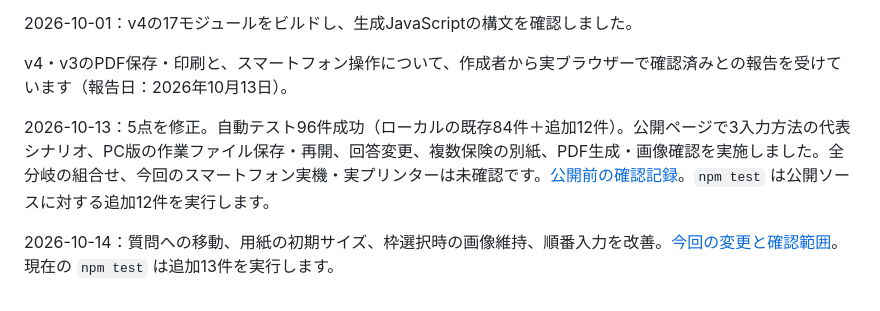
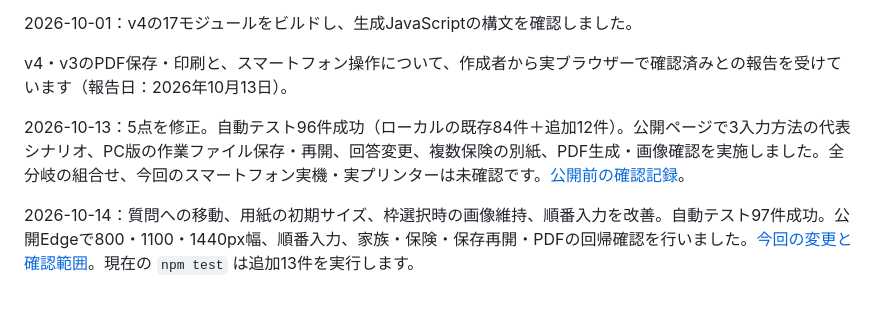
Before and after one commit to sanokendays-sketch/nenmatsu-navi-2026, a Markdown page: README.md, the part around the change. GitHub-like rendering.

Commit message:
Record responsive browser checks and regression results

```diff
--- a/README.md
+++ b/README.md
@@ -37,6 +37,6 @@ PC・スマートフォン・紙の申告書から、自分に合う入力方法
 
 v4・v3のPDF保存・印刷と、スマートフォン操作について、作成者から実ブラウザーで確認済みとの報告を受けています（報告日：2026年10月13日）。
 
-2026-10-13：5点を修正。自動テスト96件成功（ローカルの既存84件＋追加12件）。公開ページで3入力方法の代表シナリオ、PC版の作業ファイル保存・再開、回答変更、複数保険の別紙、PDF生成・画像確認を実施しました。全分岐の組合せ、今回のスマートフォン実機・実プリンターは未確認です。[公開前の確認記録](PREPUBLICATION_CHECK.md)。`npm test` は公開ソースに対する追加12件を実行します。
+2026-10-13：5点を修正。自動テスト96件成功（ローカルの既存84件＋追加12件）。公開ページで3入力方法の代表シナリオ、PC版の作業ファイル保存・再開、回答変更、複数保険の別紙、PDF生成・画像確認を実施しました。全分岐の組合せ、今回のスマートフォン実機・実プリンターは未確認です。[公開前の確認記録](PREPUBLICATION_CHECK.md)。
 
-2026-10-14：質問への移動、用紙の初期サイズ、枠選択時の画像維持、順番入力を改善。[今回の変更と確認範囲](V4_UX_CHECK.md)。現在の `npm test` は追加13件を実行します。
+2026-10-14：質問への移動、用紙の初期サイズ、枠選択時の画像維持、順番入力を改善。自動テスト97件成功。公開Edgeで800・1100・1440px幅、順番入力、家族・保険・保存再開・PDFの回帰確認を行いました。[今回の変更と確認範囲](V4_UX_CHECK.md)。現在の `npm test` は追加13件を実行します。
```
Also changed, not shown: V4_UX_CHECK.md (+18 -1 lines).
